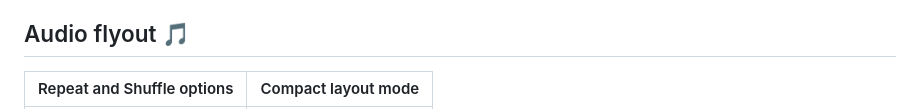
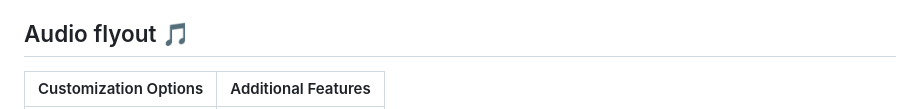
Before and after one commit to unchihugo/FluentFlyout, a Markdown page: README.md, the part around one of its changes. Rendered like a GitHub page.

```diff
--- a/README.md
+++ b/README.md
@@ -29,5 +29,5 @@ FluentFlyout features smooth animations, supports both light and dark modes, ble
 - **Audio flyout: Displays Cover, Title, Artist and media controls**
 
 ## Audio flyout 🎵
-|Repeat and Shuffle options|Compact layout mode|
+|Customization Options|Additional Features|
 |-|-|
```
Also changed, not shown: other parts of README.md (+2 -1 lines).
